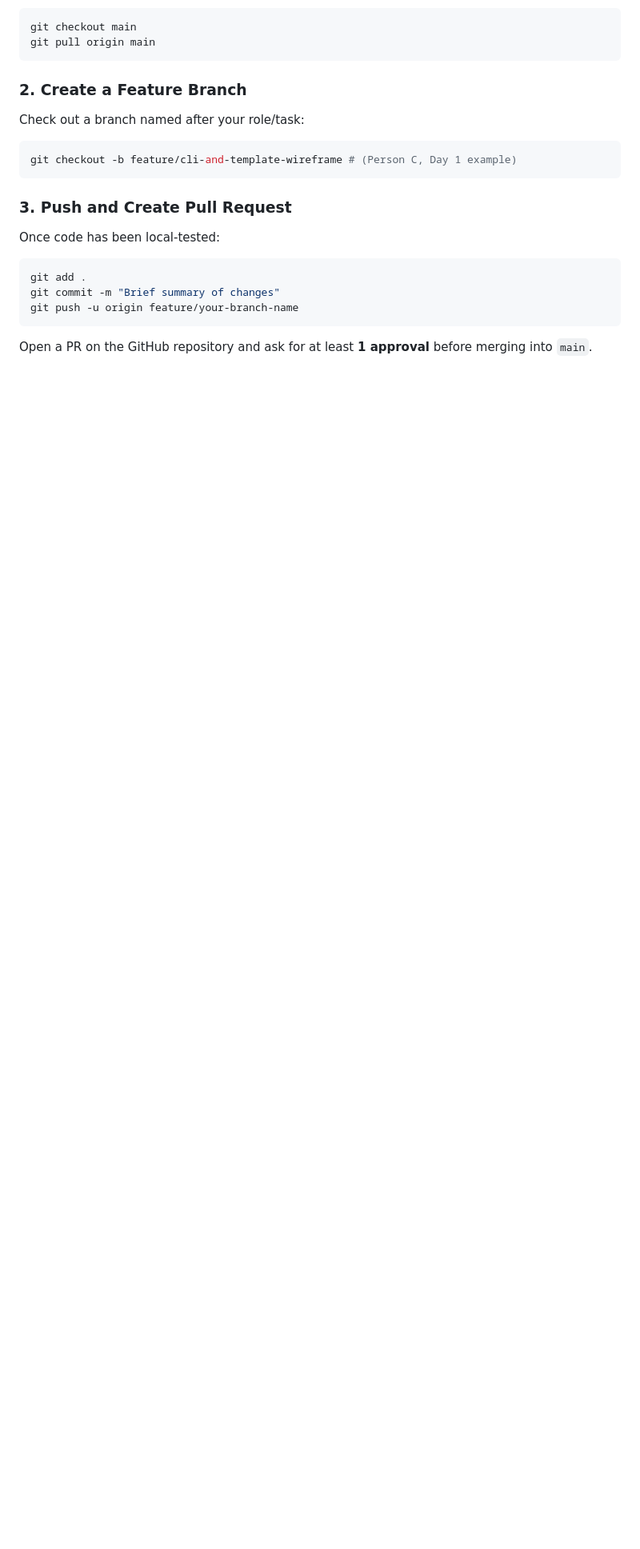
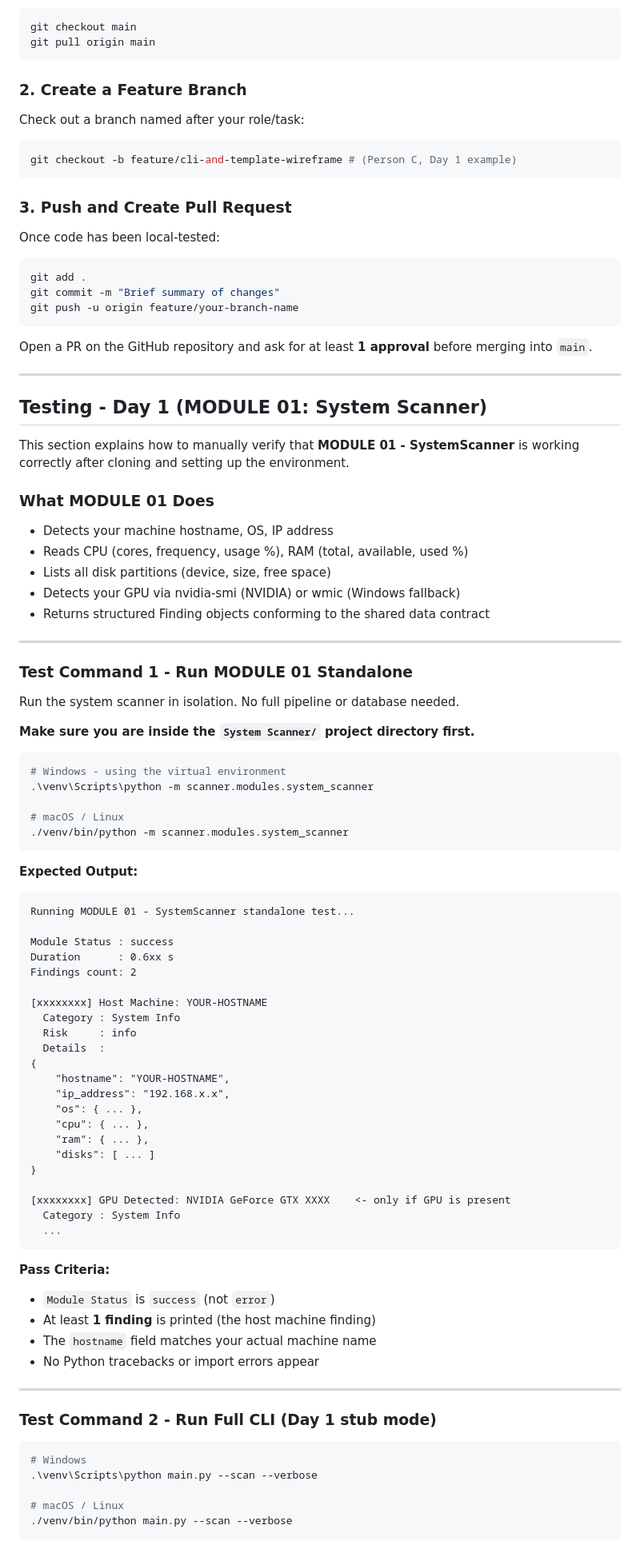
Before and after one commit to Ajinkya-Furange-Patil/Group-A-Y-S, a Markdown page: README.md, the part around one of its changes. Shown at 80% size. Rendered like a GitHub page; blank space fills up the shorter version.

Commit message:
docs: Add Day 1 manual testing section to README for MODULE 01 SystemScanner

````diff
--- a/README.md
+++ b/README.md
@@ -135,3 +135,77 @@ git commit -m "Brief summary of changes"
 git push -u origin feature/your-branch-name
 ```
 Open a PR on the GitHub repository and ask for at least **1 approval** before merging into `main`.
+
+---
+
+## Testing - Day 1 (MODULE 01: System Scanner)
+
+This section explains how to manually verify that **MODULE 01 - SystemScanner** is working correctly after cloning and setting up the environment.
+
+### What MODULE 01 Does
+- Detects your machine hostname, OS, IP address
+- Reads CPU (cores, frequency, usage %), RAM (total, available, used %)
+- Lists all disk partitions (device, size, free space)
+- Detects your GPU via nvidia-smi (NVIDIA) or wmic (Windows fallback)
+- Returns structured Finding objects conforming to the shared data contract
+
+---
+
+### Test Command 1 - Run MODULE 01 Standalone
+
+Run the system scanner in isolation. No full pipeline or database needed.
+
+**Make sure you are inside the `System Scanner/` project directory first.**
+
+```bash
+# Windows - using the virtual environment
+.\venv\Scripts\python -m scanner.modules.system_scanner
+
+# macOS / Linux
+./venv/bin/python -m scanner.modules.system_scanner
+```
+
+**Expected Output:**
+```
+Running MODULE 01 - SystemScanner standalone test...
+
+Module Status : success
+Duration      : 0.6xx s
+Findings count: 2
+
+[xxxxxxxx] Host Machine: YOUR-HOSTNAME
+  Category : System Info
+  Risk     : info
+  Details  :
+{
+    "hostname": "YOUR-HOSTNAME",
+    "ip_address": "192.168.x.x",
+    "os": { ... },
+    "cpu": { ... },
+    "ram": { ... },
+    "disks": [ ... ]
+}
+
+[xxxxxxxx] GPU Detected: NVIDIA GeForce GTX XXXX    <- only if GPU is present
+  Category : System Info
+  ...
+```
+
+**Pass Criteria:**
+- `Module Status` is `success` (not `error`)
+- At least **1 finding** is printed (the host machine finding)
+- The `hostname` field matches your actual machine name
+- No Python tracebacks or import errors appear
+
+---
+
+### Test Command 2 - Run Full CLI (Day 1 stub mode)
+
+```bash
+# Windows
+.\venv\Scripts\python main.py --scan --verbose
+
+# macOS / Linux
+./venv/bin/python main.py --scan --verbose
+```
+
````
Also changed, not shown: other parts of README.md (+31 -0 lines).
